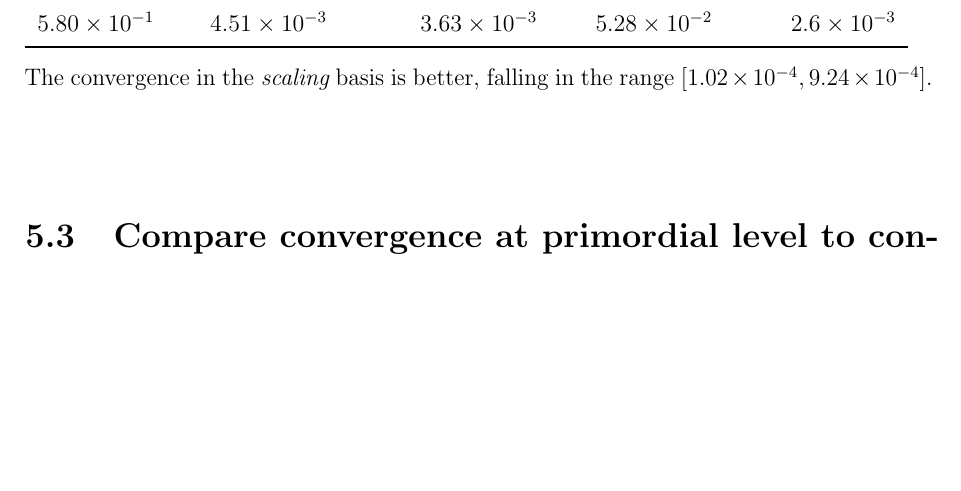
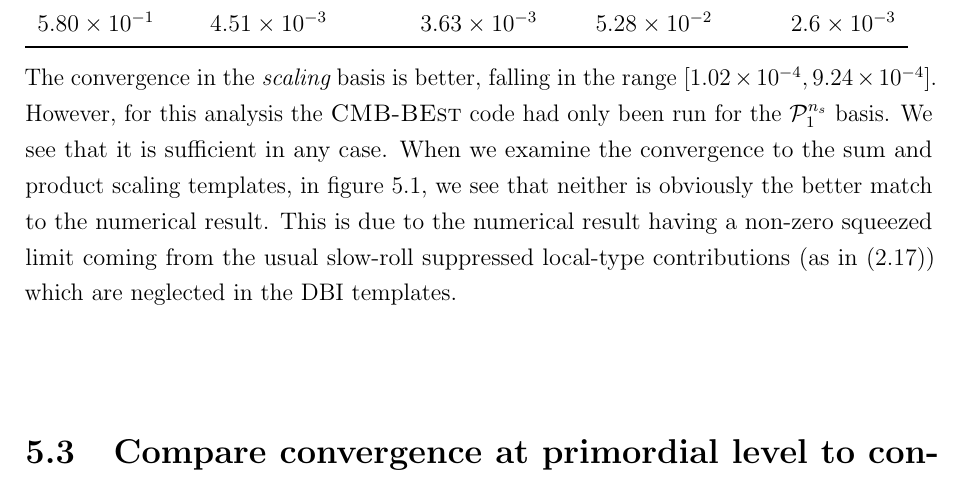
Before and after one commit to pc559/thesis, a LaTeX thesis (thesis.tex, which reads constraints_chapter.tex): part of page 130 of 142 before the commit and part of page 132 of 146 after it, cut so that both start at the same text, the shorter picture padded with empty space. Compiled offline with pdfLaTeX; a missing bibliography style is replaced by a similar one.

Commit message:
log_30 template convergence

```diff
--- a/constraints_chapter.tex
+++ b/constraints_chapter.tex
@@ -68,4 +68,13 @@
     \\
     The convergence in the $\scalingbasis$ basis is better,
     falling in the range $[1.02\times 10^{-4}, 9.24\times 10^{-4}]$.
+    However, for this analysis the $\cmbbest$ code had only been run for
+    the $\Lnsinv$ basis. We see that it is sufficient in any case.
+    When we examine the convergence to the sum and product scaling templates,
+    in figure~\ref{fig:dbi_primodal_scan_template_corrs_log30},
+    we see that neither is obviously the better match to the numerical result.
+    This is due to the numerical result having a non-zero squeezed limit
+    coming from the usual slow-roll suppressed local-type contributions
+    (as in~\eqref{malda_shape}) which are neglected in the DBI templates.
     \\
+\begin{figure}[!pth]
@@ -71,0 +91,3 @@
+    comparably in matching the numerical result. This is mostly
+    due to those templates neglecting the usual slow-roll suppressed
+    contributions (as in~\eqref{malda_shape}),
@@ -72,3 +97,4 @@
+\end{figure}
     \\
 \section{Compare convergence at primordial level to convergence at $f_{NL}$ level}
     We will compare primordial convergence to CMB convergence,
```
Also changed, not shown: word_counts.csv (+1 -0 lines), constraints_chapter.tex (13 more changed lines).
